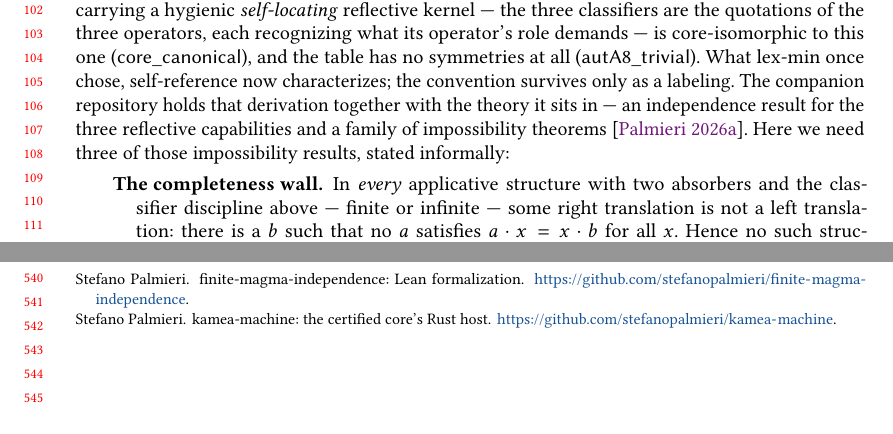
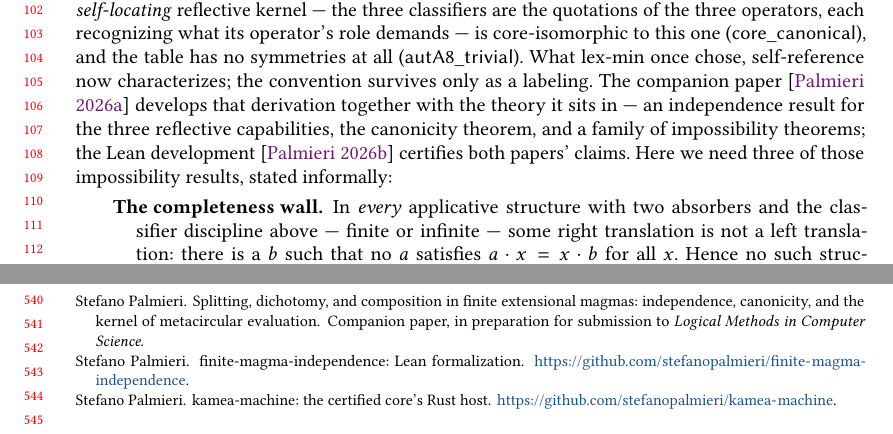
Before and after one commit to stefanopalmieri/finite-magma-independence, a LaTeX paper (pearl/main.tex): two parts of pages 3 and 12 of 12, joined at a grey line, cut so that both start at the same text. Compiled offline with pdfLaTeX.

Commit message:
Pearl prepped for ICFP 2027: anonymization toggle, companion citation
The pearl now targets the ICFP 2027 Functional Pearl track (deadline
expected ~Feb/Mar 2027). An \ifanon toggle switches the three
self-referencing bibliography entries to anonymized-mirror variants
(TODO URLs for anonymous.4open.science); the header comment documents
the two-switch double-anonymous build. The §table seam now cites the
prequel as a paper (\cite{companion-paper} — "Splitting, Dichotomy,
and Composition...", LMCS-bound) rather than only the repository, and
notes it carries the canonicity theorem. PEARL.md records the venue
decisions, the fallback (JFP pearl), the sequencing (arXiv both), and
the mechanical submission-time TODOs for both papers.

Co-Authored-By: Claude Fable 5 <noreply@anthropic.com>

```diff
--- a/pearl/main.tex
+++ b/pearl/main.tex
@@ -26,6 +30,11 @@
 
 \citestyle{acmauthoryear}
 \setcopyright{none}
+
+% Double-anonymous toggle (see the header comment): \anontrue switches
+% the self-referencing bibliography entries to anonymized mirrors.
+\newif\ifanon
+\anonfalse
 
 \begin{document}
 
@@ -199,11 +208,12 @@ demands --- is core-isomorphic to this one
 (\textsf{core\_canonical}), and the table has no symmetries at all
 (\textsf{autA8\_trivial}). What lex-min once chose, self-reference
 now characterizes; the convention survives only as a labeling. The
-companion repository holds that derivation together with the theory
-it sits in --- an independence result for the three reflective
-capabilities and a family of impossibility theorems
-\cite{artifact-lean}. Here we need three of those impossibility
-results, stated informally:
+companion paper~\cite{companion-paper} develops that derivation
+together with the theory it sits in --- an independence result for
+the three reflective capabilities, the canonicity theorem, and a
+family of impossibility theorems; the Lean
+development~\cite{artifact-lean} certifies both papers' claims. Here
+we need three of those impossibility results, stated informally:
 
 \begin{description}
 \item[The completeness wall.] In \emph{every} applicative structure
@@ -962,15 +972,43 @@ Rowan Davies and Frank Pfenning.
 \newblock A modal analysis of staged computation.
 \newblock \emph{Journal of the ACM} 48(3), 2001.
 
-\bibitem[Palmieri(2026a)]{artifact-lean}
+\ifanon
+\bibitem[Anonymous(2026a)]{companion-paper}
+Anonymous author(s).
+\newblock Splitting, dichotomy, and composition in finite extensional
+  magmas: independence, canonicity, and the kernel of metacircular
+  evaluation.
+\newblock Companion paper, under submission; anonymized preprint
+  bundled with the artifact mirror.
+
+\bibitem[Anonymous(2026b)]{artifact-lean}
+Anonymous author(s).
+\newblock finite-magma-independence: Lean formalization.
+\newblock \url{https://anonymous.4open.science/r/TODO-lean}.
+
+\bibitem[Anonymous(2026c)]{artifact-rust}
+Anonymous author(s).
+\newblock kamea-machine: the certified core's Rust host.
+\newblock \url{https://anonymous.4open.science/r/TODO-rust}.
+\else
+\bibitem[Palmieri(2026a)]{companion-paper}
+Stefano Palmieri.
+\newblock Splitting, dichotomy, and composition in finite extensional
+  magmas: independence, canonicity, and the kernel of metacircular
+  evaluation.
+\newblock Companion paper, in preparation for submission to
+  \emph{Logical Methods in Computer Science}.
+
+\bibitem[Palmieri(2026b)]{artifact-lean}
 Stefano Palmieri.
 \newblock finite-magma-independence: Lean formalization.
 \newblock \url{https://github.com/stefanopalmieri/finite-magma-independence}.
 
-\bibitem[Palmieri(2026b)]{artifact-rust}
+\bibitem[Palmieri(2026c)]{artifact-rust}
 Stefano Palmieri.
 \newblock kamea-machine: the certified core's Rust host.
 \newblock \url{https://github.com/stefanopalmieri/kamea-machine}.
+\fi
 
 \end{thebibliography}
 
```
Also changed, not shown: PEARL.md (+26 -0 lines), pearl/main.tex (14 more changed lines).
